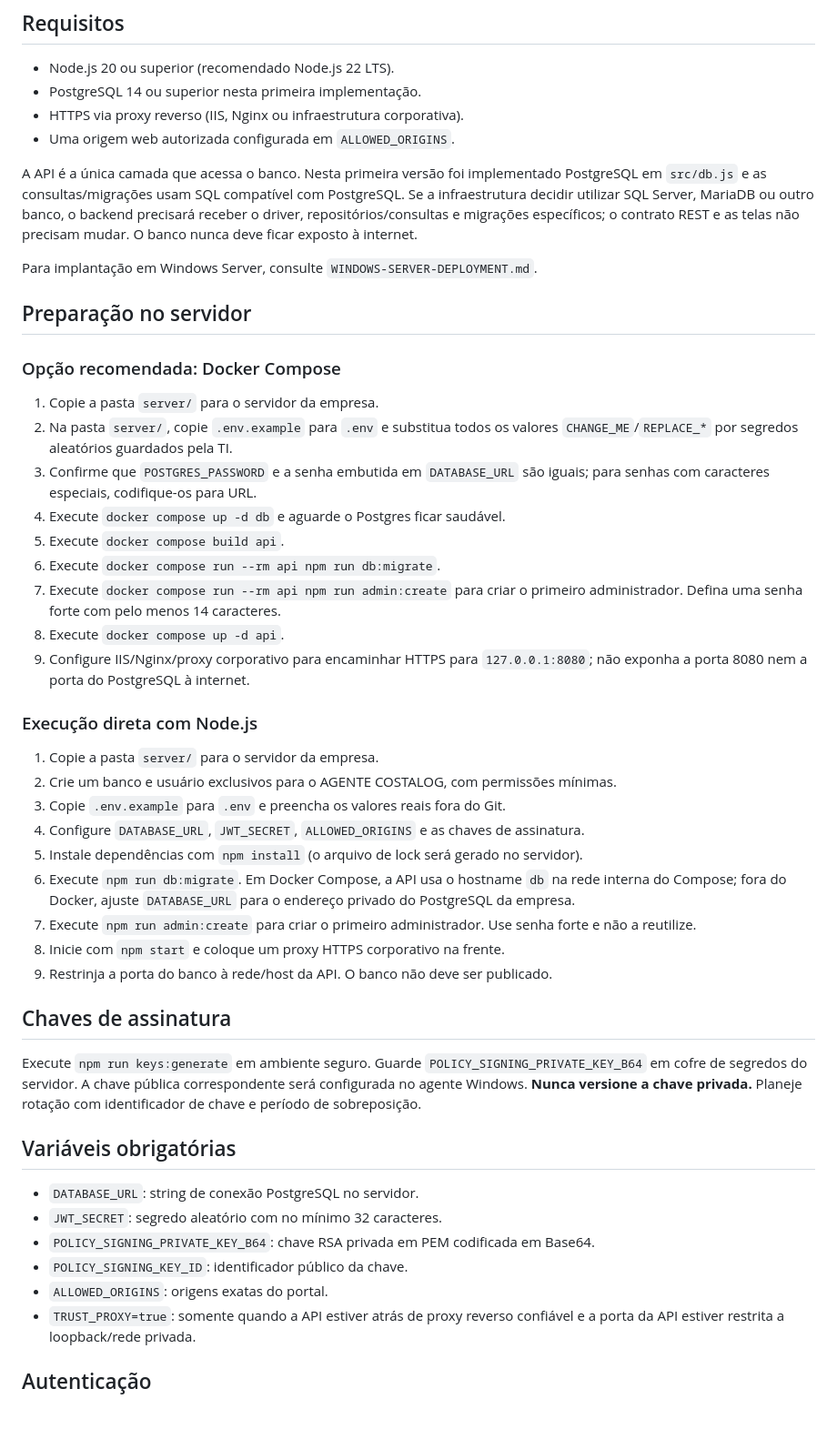
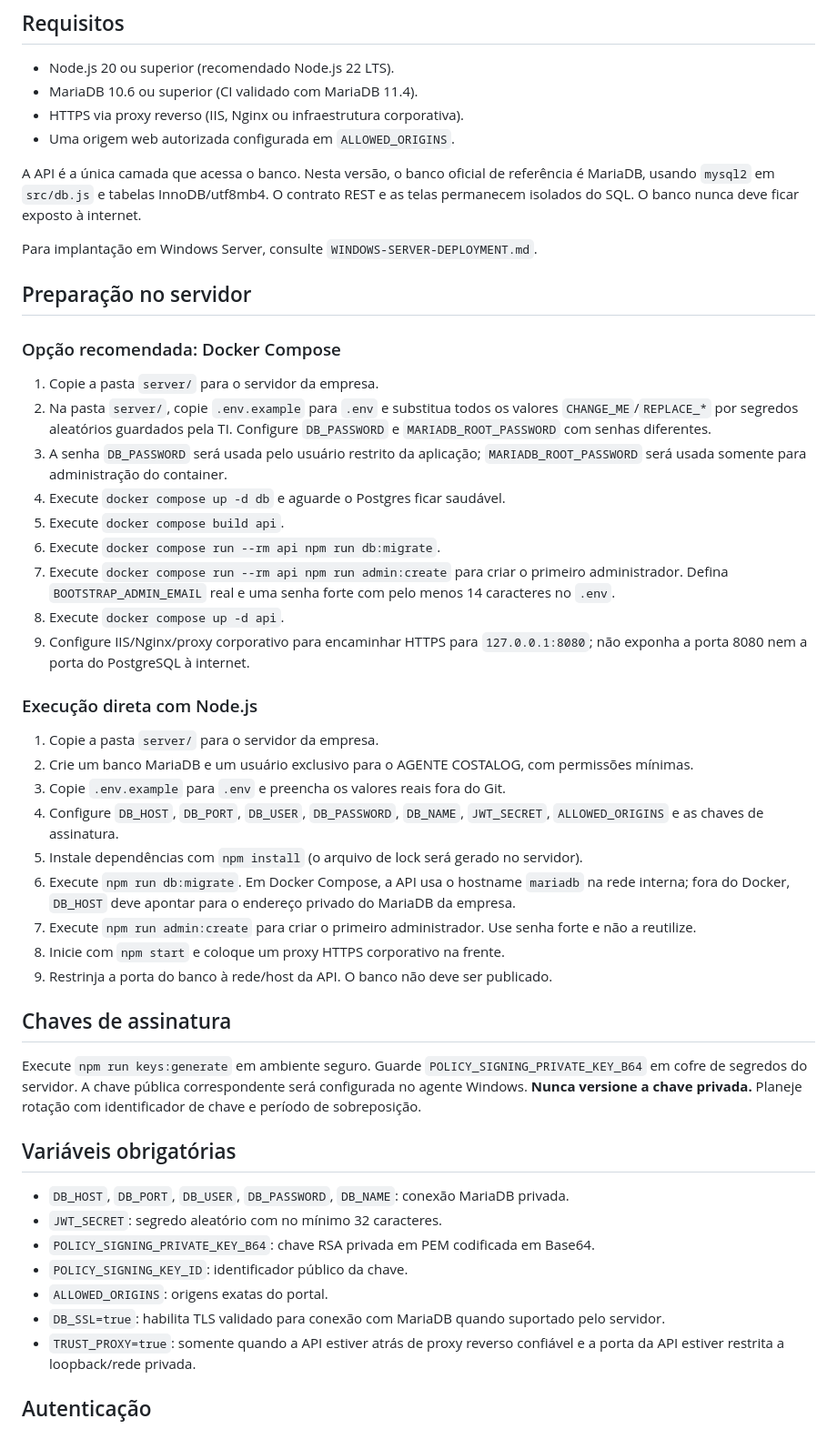
Before and after one commit to souzarlk/Cerificados-Costalog, a Markdown page: server/README.md, the part around the change. Shown at 91% size. Drawn GitHub-style.

Commit message:
Rewrite API deployment guide for MariaDB configuration and Docker Compose

```diff
--- a/server/README.md
+++ b/server/README.md
@@ -5,11 +5,11 @@ API para hospedar no servidor da Costalog. O portal web e o agente Windows conso
 ## Requisitos
 
 - Node.js 20 ou superior (recomendado Node.js 22 LTS).
-- PostgreSQL 14 ou superior nesta primeira implementação.
+- MariaDB 10.6 ou superior (CI validado com MariaDB 11.4).
 - HTTPS via proxy reverso (IIS, Nginx ou infraestrutura corporativa).
 - Uma origem web autorizada configurada em `ALLOWED_ORIGINS`.
 
-A API é a única camada que acessa o banco. Nesta primeira versão foi implementado PostgreSQL em `src/db.js` e as consultas/migrações usam SQL compatível com PostgreSQL. Se a infraestrutura decidir utilizar SQL Server, MariaDB ou outro banco, o backend precisará receber o driver, repositórios/consultas e migrações específicos; o contrato REST e as telas não precisam mudar. O banco nunca deve ficar exposto à internet.
+A API é a única camada que acessa o banco. Nesta versão, o banco oficial de referência é MariaDB, usando `mysql2` em `src/db.js` e tabelas InnoDB/utf8mb4. O contrato REST e as telas permanecem isolados do SQL. O banco nunca deve ficar exposto à internet.
 
 Para implantação em Windows Server, consulte `WINDOWS-SERVER-DEPLOYMENT.md`.
 
@@ -18,23 +18,23 @@ Para implantação em Windows Server, consulte `WINDOWS-SERVER-DEPLOYMENT.md`.
 ### Opção recomendada: Docker Compose
 
 1. Copie a pasta `server/` para o servidor da empresa.
-2. Na pasta `server/`, copie `.env.example` para `.env` e substitua todos os valores `CHANGE_ME`/`REPLACE_*` por segredos aleatórios guardados pela TI.
-3. Confirme que `POSTGRES_PASSWORD` e a senha embutida em `DATABASE_URL` são iguais; para senhas com caracteres especiais, codifique-os para URL.
+2. Na pasta `server/`, copie `.env.example` para `.env` e substitua todos os valores `CHANGE_ME`/`REPLACE_*` por segredos aleatórios guardados pela TI. Configure `DB_PASSWORD` e `MARIADB_ROOT_PASSWORD` com senhas diferentes.
+3. A senha `DB_PASSWORD` será usada pelo usuário restrito da aplicação; `MARIADB_ROOT_PASSWORD` será usada somente para administração do container.
 4. Execute `docker compose up -d db` e aguarde o Postgres ficar saudável.
 5. Execute `docker compose build api`.
 6. Execute `docker compose run --rm api npm run db:migrate`.
-7. Execute `docker compose run --rm api npm run admin:create` para criar o primeiro administrador. Defina uma senha forte com pelo menos 14 caracteres.
+7. Execute `docker compose run --rm api npm run admin:create` para criar o primeiro administrador. Defina `BOOTSTRAP_ADMIN_EMAIL` real e uma senha forte com pelo menos 14 caracteres no `.env`.
 8. Execute `docker compose up -d api`.
 9. Configure IIS/Nginx/proxy corporativo para encaminhar HTTPS para `127.0.0.1:8080`; não exponha a porta 8080 nem a porta do PostgreSQL à internet.
 
 ### Execução direta com Node.js
 
 1. Copie a pasta `server/` para o servidor da empresa.
-2. Crie um banco e usuário exclusivos para o AGENTE COSTALOG, com permissões mínimas.
+2. Crie um banco MariaDB e um usuário exclusivo para o AGENTE COSTALOG, com permissões mínimas.
 3. Copie `.env.example` para `.env` e preencha os valores reais fora do Git.
-4. Configure `DATABASE_URL`, `JWT_SECRET`, `ALLOWED_ORIGINS` e as chaves de assinatura.
+4. Configure `DB_HOST`, `DB_PORT`, `DB_USER`, `DB_PASSWORD`, `DB_NAME`, `JWT_SECRET`, `ALLOWED_ORIGINS` e as chaves de assinatura.
 5. Instale dependências com `npm install` (o arquivo de lock será gerado no servidor).
-6. Execute `npm run db:migrate`. Em Docker Compose, a API usa o hostname `db` na rede interna do Compose; fora do Docker, ajuste `DATABASE_URL` para o endereço privado do PostgreSQL da empresa.
+6. Execute `npm run db:migrate`. Em Docker Compose, a API usa o hostname `mariadb` na rede interna; fora do Docker, `DB_HOST` deve apontar para o endereço privado do MariaDB da empresa.
 7. Execute `npm run admin:create` para criar o primeiro administrador. Use senha forte e não a reutilize.
 8. Inicie com `npm start` e coloque um proxy HTTPS corporativo na frente.
 9. Restrinja a porta do banco à rede/host da API. O banco não deve ser publicado.
@@ -45,11 +45,12 @@ Execute `npm run keys:generate` em ambiente seguro. Guarde `POLICY_SIGNING_PRIVA
 
 ## Variáveis obrigatórias
 
-- `DATABASE_URL`: string de conexão PostgreSQL no servidor.
+- `DB_HOST`, `DB_PORT`, `DB_USER`, `DB_PASSWORD`, `DB_NAME`: conexão MariaDB privada.
 - `JWT_SECRET`: segredo aleatório com no mínimo 32 caracteres.
 - `POLICY_SIGNING_PRIVATE_KEY_B64`: chave RSA privada em PEM codificada em Base64.
 - `POLICY_SIGNING_KEY_ID`: identificador público da chave.
 - `ALLOWED_ORIGINS`: origens exatas do portal.
+- `DB_SSL=true`: habilita TLS validado para conexão com MariaDB quando suportado pelo servidor.
 - `TRUST_PROXY=true`: somente quando a API estiver atrás de proxy reverso confiável e a porta da API estiver restrita a loopback/rede privada.
 
 ## Autenticação
```
